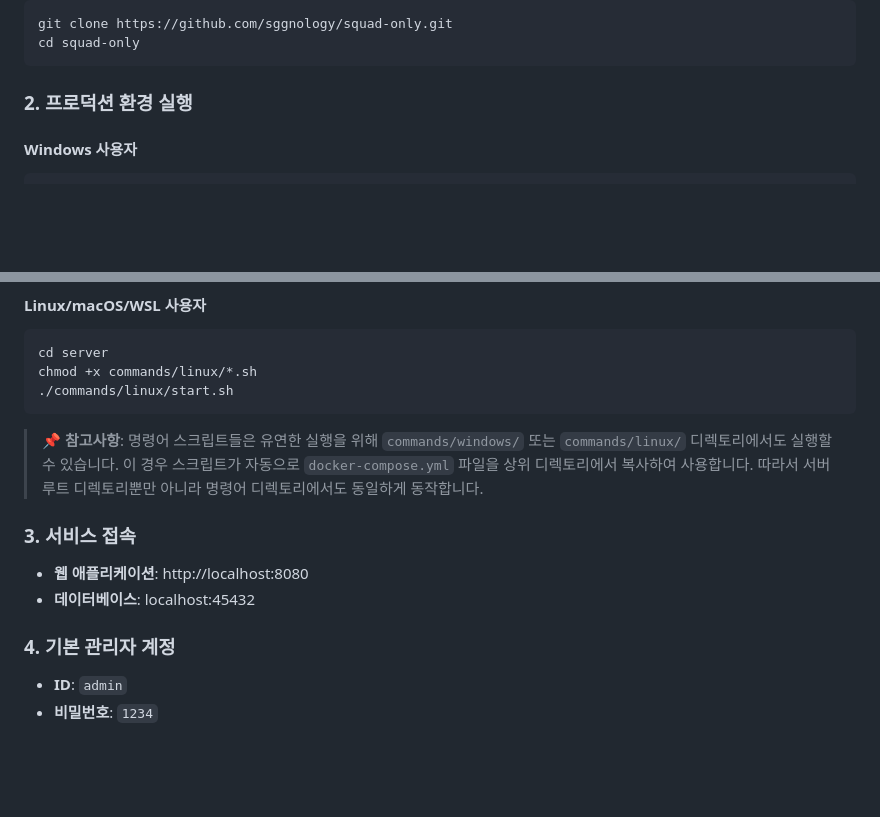
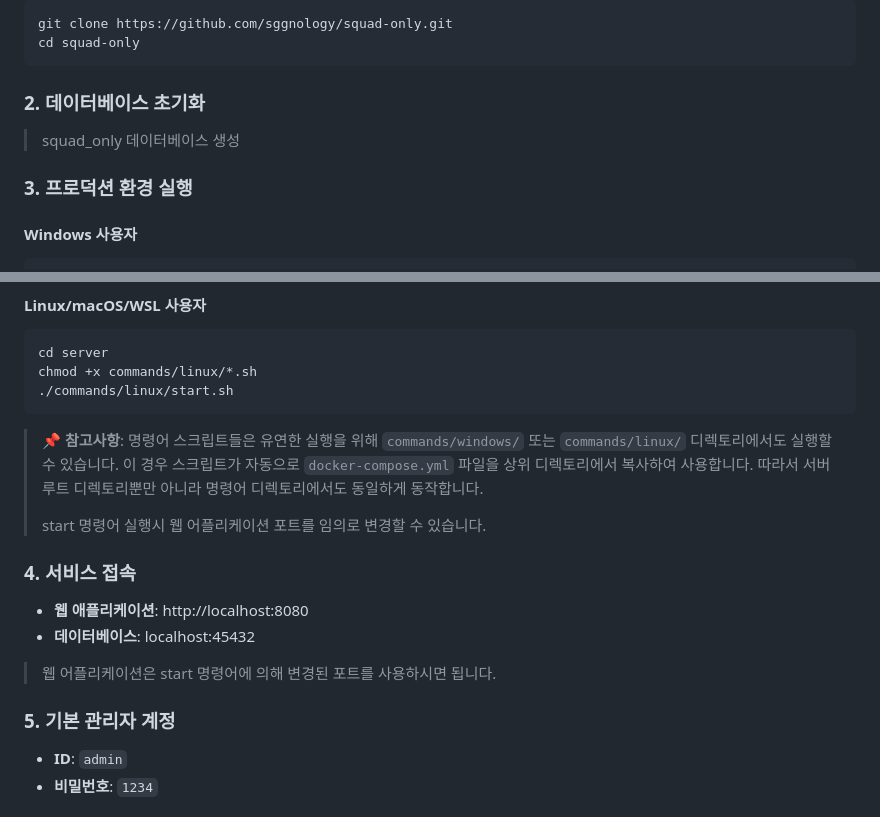
Before and after one commit to sggnology/squad-only, a Markdown page: README.md, 2 parts joined by grey strips. Drawn GitHub-style; blank space fills up the shorter version.

Commit message:
[master] readme 수정
- 데이터 베이스 초기화 기능 설명 추가
- 웹 어플리케이션 포트 변경 설명 추가

````diff
--- a/README.md
+++ b/README.md
@@ -68,7 +68,11 @@ git clone https://github.com/sggnology/squad-only.git
 cd squad-only
 ```
 
-### 2. 프로덕션 환경 실행
+### 2. 데이터베이스 초기화
+
+> squad_only 데이터베이스 생성
+
+### 3. 프로덕션 환경 실행
 
 #### Windows 사용자
 ```cmd
@@ -86,13 +90,17 @@ chmod +x commands/linux/*.sh
 > **📌 참고사항**: 명령어 스크립트들은 유연한 실행을 위해 `commands/windows/` 또는 `commands/linux/` 디렉토리에서도 실행할 수 있습니다.
 > 이 경우 스크립트가 자동으로 `docker-compose.yml` 파일을 상위 디렉토리에서 복사하여 사용합니다.
 > 따라서 서버 루트 디렉토리뿐만 아니라 명령어 디렉토리에서도 동일하게 동작합니다.
+>
+> start 명령어 실행시 웹 어플리케이션 포트를 임의로 변경할 수 있습니다.
 
-### 3. 서비스 접속
+### 4. 서비스 접속
 
 - **웹 애플리케이션**: http://localhost:8080
 - **데이터베이스**: localhost:45432
 
-### 4. 기본 관리자 계정
+> 웹 어플리케이션은 start 명령어에 의해 변경된 포트를 사용하시면 됩니다.
+
+### 5. 기본 관리자 계정
 
 - **ID**: `admin`
 - **비밀번호**: `1234`
````
